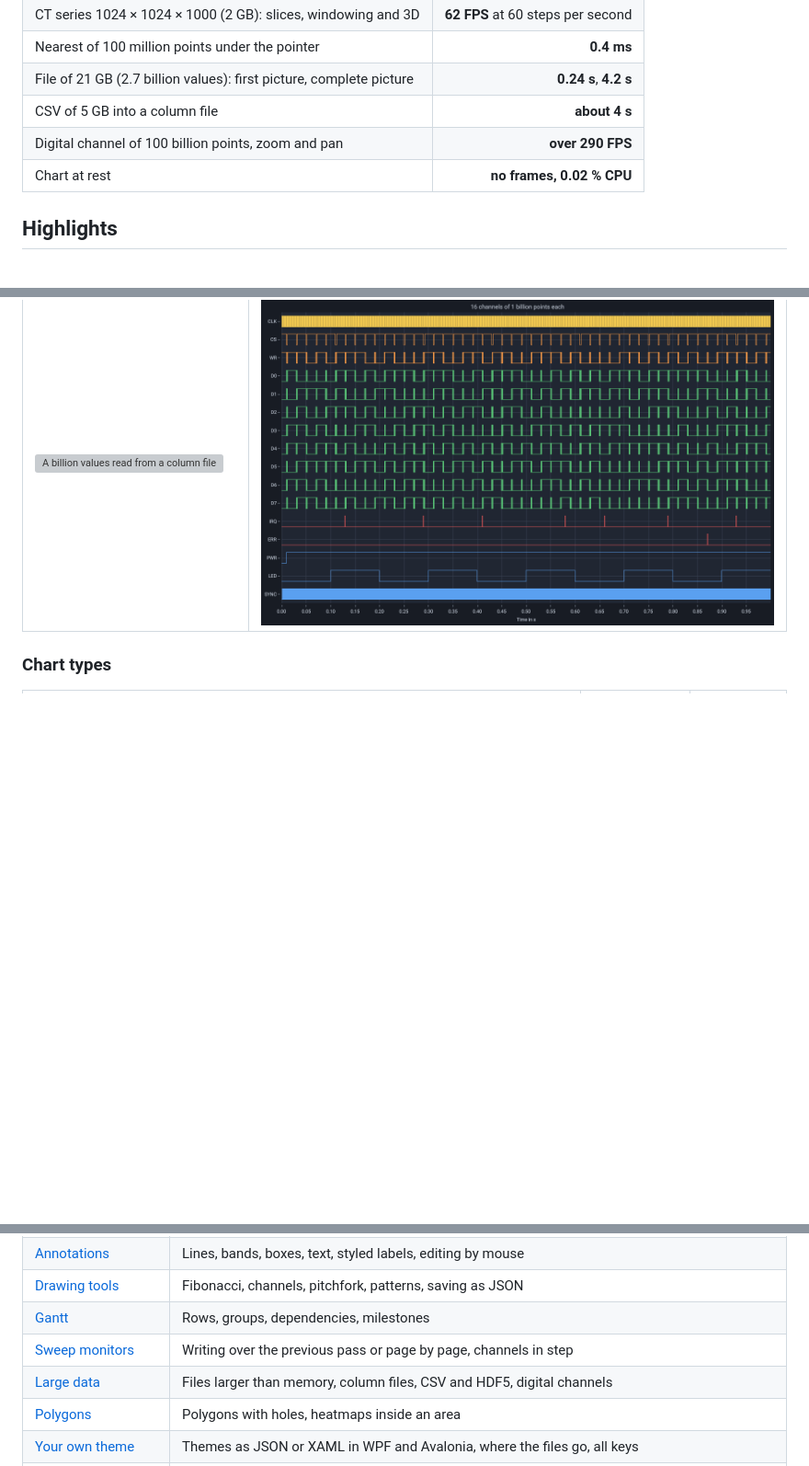
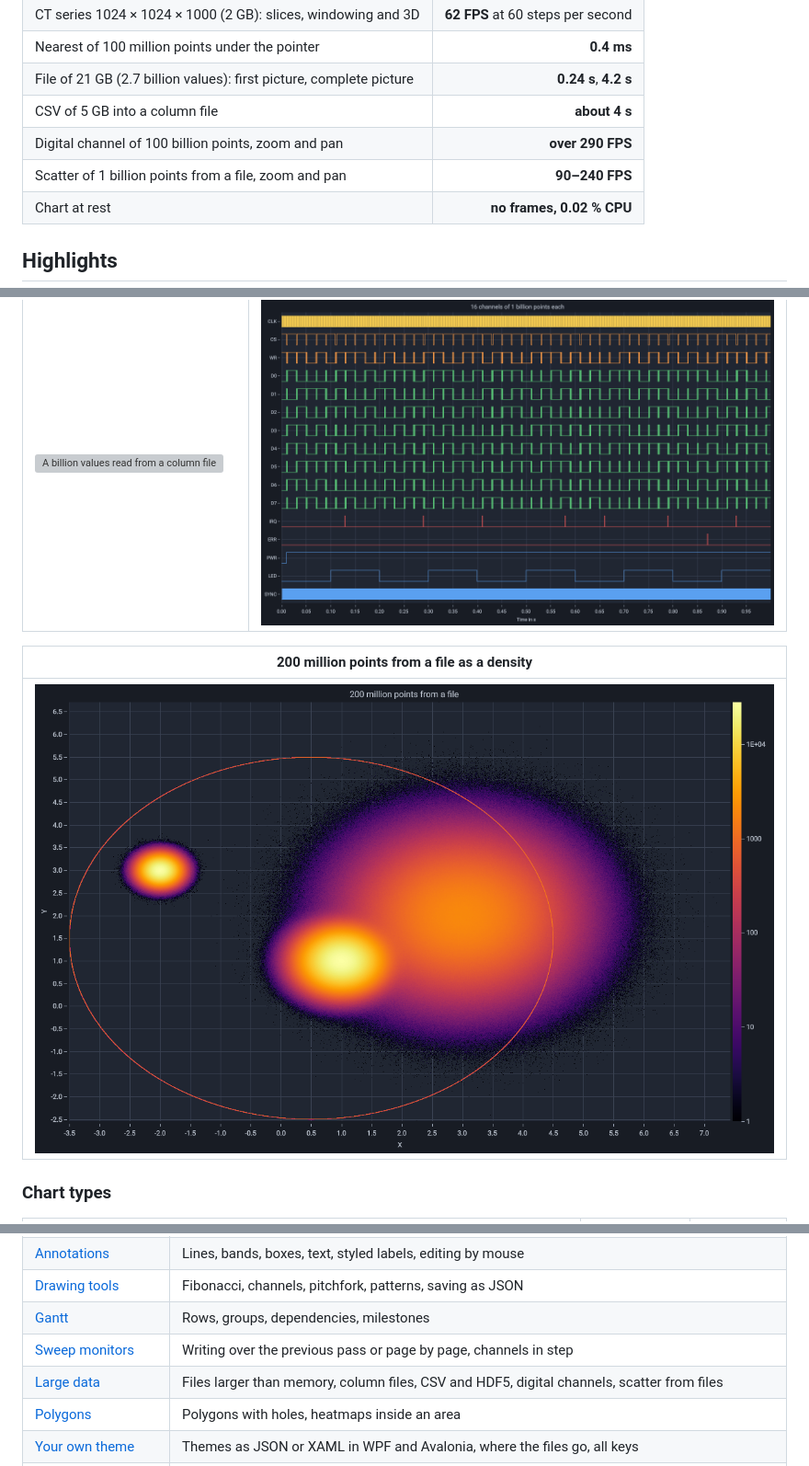
Before and after one commit to MotoNero/tachyon_charts, a Markdown page: README.md, 3 parts joined by grey strips. Shown at 92% size. GitHub-like rendering; pictures changed too: docs/images/scatter-file.png (added); blank space fills up the shorter version; grey boxes are pictures that could not be loaded.

Commit message:
Add scatter of a billion points from files as a density

```diff
--- a/README.md
+++ b/README.md
@@ -27,6 +27,7 @@ Measured on a laptop with an RTX 4070 Laptop GPU, see [Performance](#performance
 | File of 21 GB (2.7 billion values): first picture, complete picture | **0.24 s**, **4.2 s** |
 | CSV of 5 GB into a column file | **about 4 s** |
 | Digital channel of 100 billion points, zoom and pan | **over 290 FPS** |
+| Scatter of 1 billion points from a file, zoom and pan | **90–240 FPS** |
 | Chart at rest | **no frames, 0.02 % CPU** |
 
 ## Highlights
@@ -71,6 +72,10 @@ Measured on a laptop with an RTX 4070 Laptop GPU, see [Performance](#performance
 | A billion values from a file of 4 GB | 16 digital channels of a billion points each |
 |---|---|
 | ![A billion values read from a column file: a slow and a fast wave with ten single spikes, every one of them kept](docs/images/large-file.png) | ![Sixteen channels of a logic analyzer: clock, chip select, data lines in bursts and interrupts of a single nanosecond, each still visible](docs/images/digital-channels.png) |
+
+| 200 million points from a file as a density |
+|---|
+| ![Three clusters and a ring of 200 million points, colored by how many fall into each pixel on a logarithmic scale](docs/images/scatter-file.png) |
 
 ### Chart types
 
@@ -446,7 +453,7 @@ dotnet run --project samples/Tachyon.Charts.Samples.Avalonia -c Release
 | [Drawing tools](docs/guide/drawings.md) | Fibonacci, channels, pitchfork, patterns, saving as JSON |
 | [Gantt](docs/guide/gantt.md) | Rows, groups, dependencies, milestones |
 | [Sweep monitors](docs/guide/sweep.md) | Writing over the previous pass or page by page, channels in step |
-| [Large data](docs/guide/large-data.md) | Files larger than memory, column files, CSV and HDF5, digital channels |
+| [Large data](docs/guide/large-data.md) | Files larger than memory, column files, CSV and HDF5, digital channels, scatter from files |
 | [Polygons](docs/guide/polygons.md) | Polygons with holes, heatmaps inside an area |
 | [Your own theme](docs/guide/custom-themes.md) | Themes as JSON or XAML in WPF and Avalonia, where the files go, all keys |
 | [Moving from OxyPlot](docs/guide/migration-oxyplot.md) | Concepts and code side by side for a quick switch |
```
Also changed, not shown: other parts of README.md (+2 -0 lines), docs/guide/large-data.md (+23 -0 lines), 15 other files.
